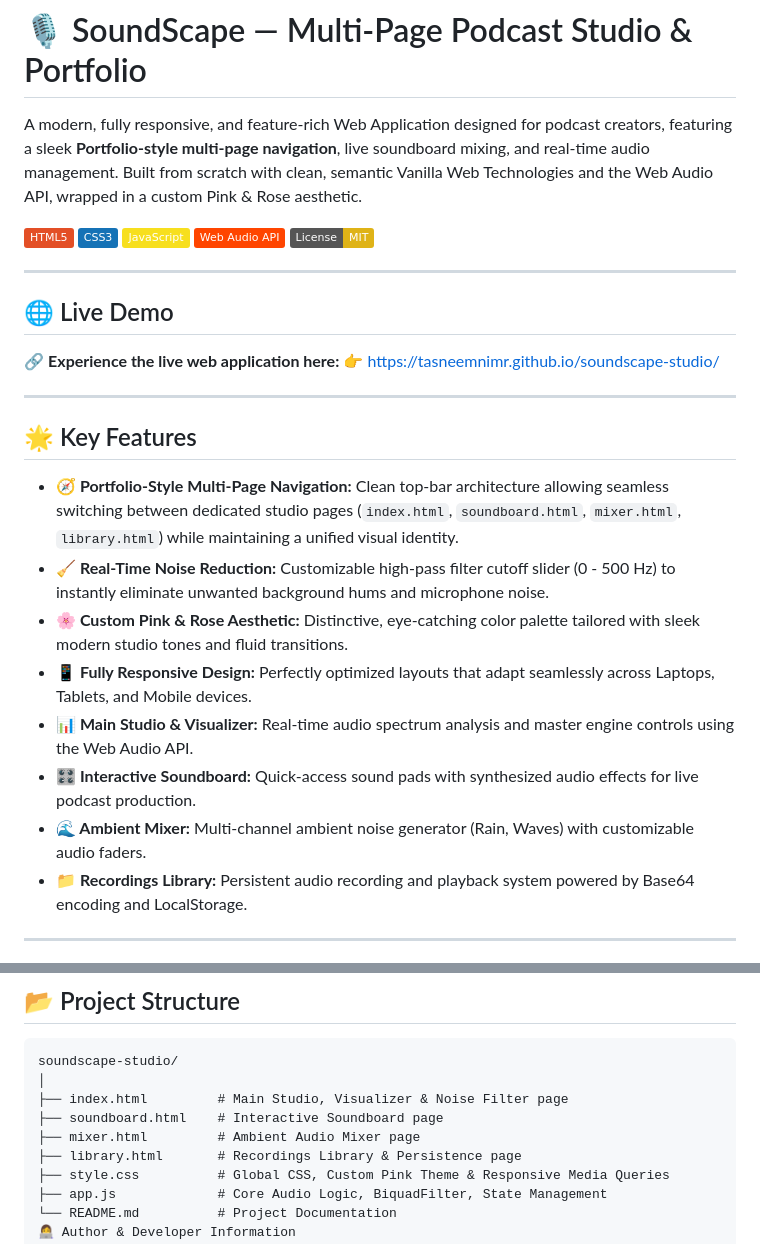
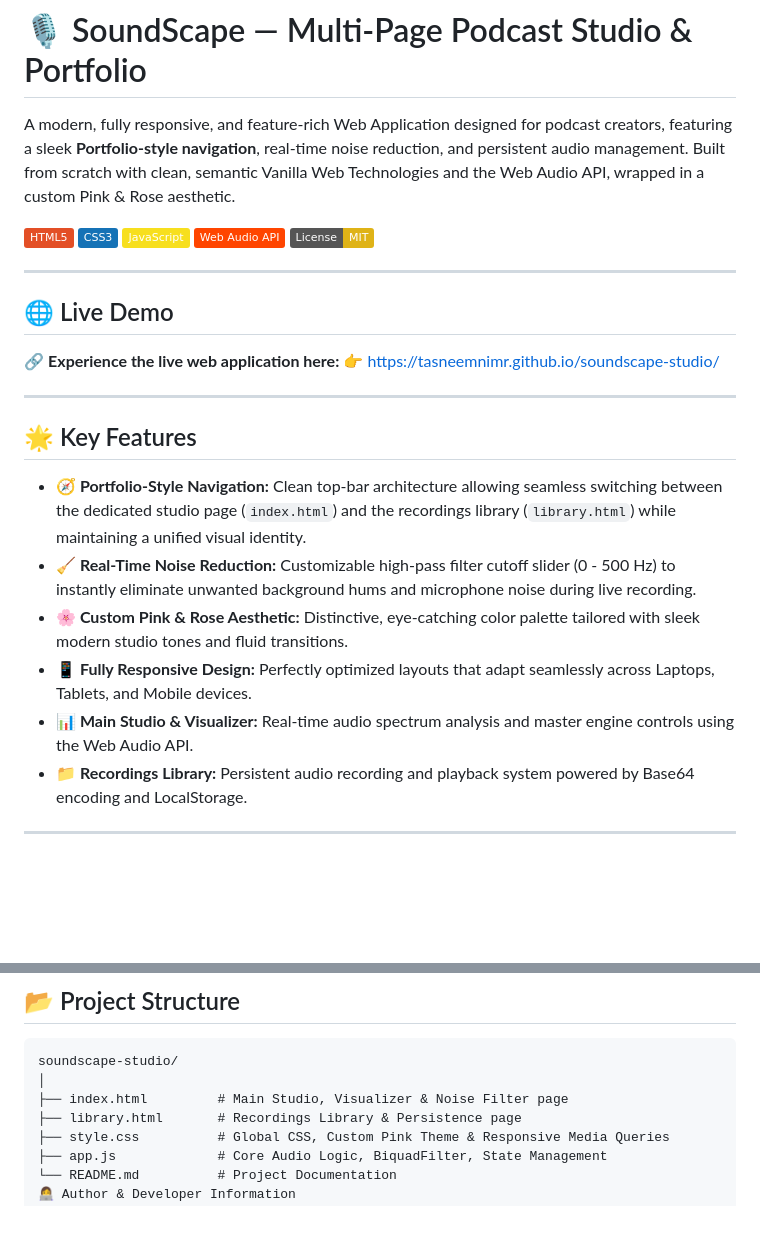
Before and after one commit to TasneemNimr/soundscape-studio, a Markdown page: README.md, 2 parts joined by grey strips. GitHub-like rendering; badges without logos; blank space fills up the shorter version.

Commit message:
Revise README for clarity and feature updates
Updated feature descriptions and removed references to soundboard and mixer pages.

```diff
--- a/README.md
+++ b/README.md
@@ -1,6 +1,6 @@
 # 🎙️ SoundScape — Multi-Page Podcast Studio & Portfolio
 
-A modern, fully responsive, and feature-rich Web Application designed for podcast creators, featuring a sleek **Portfolio-style multi-page navigation**, live soundboard mixing, and real-time audio management. Built from scratch with clean, semantic Vanilla Web Technologies and the Web Audio API, wrapped in a custom Pink & Rose aesthetic.
+A modern, fully responsive, and feature-rich Web Application designed for podcast creators, featuring a sleek **Portfolio-style navigation**, real-time noise reduction, and persistent audio management. Built from scratch with clean, semantic Vanilla Web Technologies and the Web Audio API, wrapped in a custom Pink & Rose aesthetic.
 
 ![HTML5](https://img.shields.io/badge/HTML5-E34F26?style=flat&logo=html5&logoColor=white)
 ![CSS3](https://img.shields.io/badge/CSS3-1572B6?style=flat&logo=css3&logoColor=white)
@@ -17,13 +17,11 @@ A modern, fully responsive, and feature-rich Web Application designed for podcas
 
 ## 🌟 Key Features
 
-* **🧭 Portfolio-Style Multi-Page Navigation:** Clean top-bar architecture allowing seamless switching between dedicated studio pages (`index.html`, `soundboard.html`, `mixer.html`, `library.html`) while maintaining a unified visual identity.
-* **🧹 Real-Time Noise Reduction:** Customizable high-pass filter cutoff slider (0 - 500 Hz) to instantly eliminate unwanted background hums and microphone noise.
+* **🧭 Portfolio-Style Navigation:** Clean top-bar architecture allowing seamless switching between the dedicated studio page (`index.html`) and the recordings library (`library.html`) while maintaining a unified visual identity.
+* **🧹 Real-Time Noise Reduction:** Customizable high-pass filter cutoff slider (0 - 500 Hz) to instantly eliminate unwanted background hums and microphone noise during live recording.
 * **🌸 Custom Pink & Rose Aesthetic:** Distinctive, eye-catching color palette tailored with sleek modern studio tones and fluid transitions.
 * **📱 Fully Responsive Design:** Perfectly optimized layouts that adapt seamlessly across Laptops, Tablets, and Mobile devices.
 * **📊 Main Studio & Visualizer:** Real-time audio spectrum analysis and master engine controls using the Web Audio API.
-* **🎛️ Interactive Soundboard:** Quick-access sound pads with synthesized audio effects for live podcast production.
-* **🌊 Ambient Mixer:** Multi-channel ambient noise generator (Rain, Waves) with customizable audio faders.
 * **📁 Recordings Library:** Persistent audio recording and playback system powered by Base64 encoding and LocalStorage.
 
 ---
@@ -58,8 +56,6 @@ The application features a unique custom-crafted pink and rose theme for an enga
 soundscape-studio/
 │
 ├── index.html         # Main Studio, Visualizer & Noise Filter page
-├── soundboard.html    # Interactive Soundboard page
-├── mixer.html         # Ambient Audio Mixer page
 ├── library.html       # Recordings Library & Persistence page
 ├── style.css          # Global CSS, Custom Pink Theme & Responsive Media Queries
 ├── app.js             # Core Audio Logic, BiquadFilter, State Management
```
